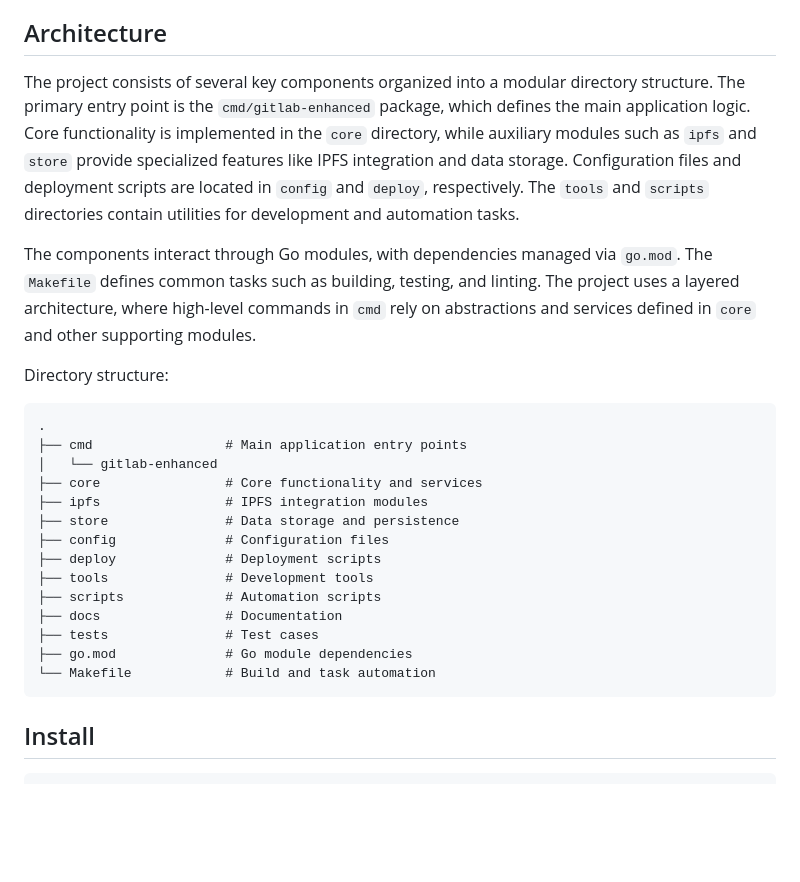
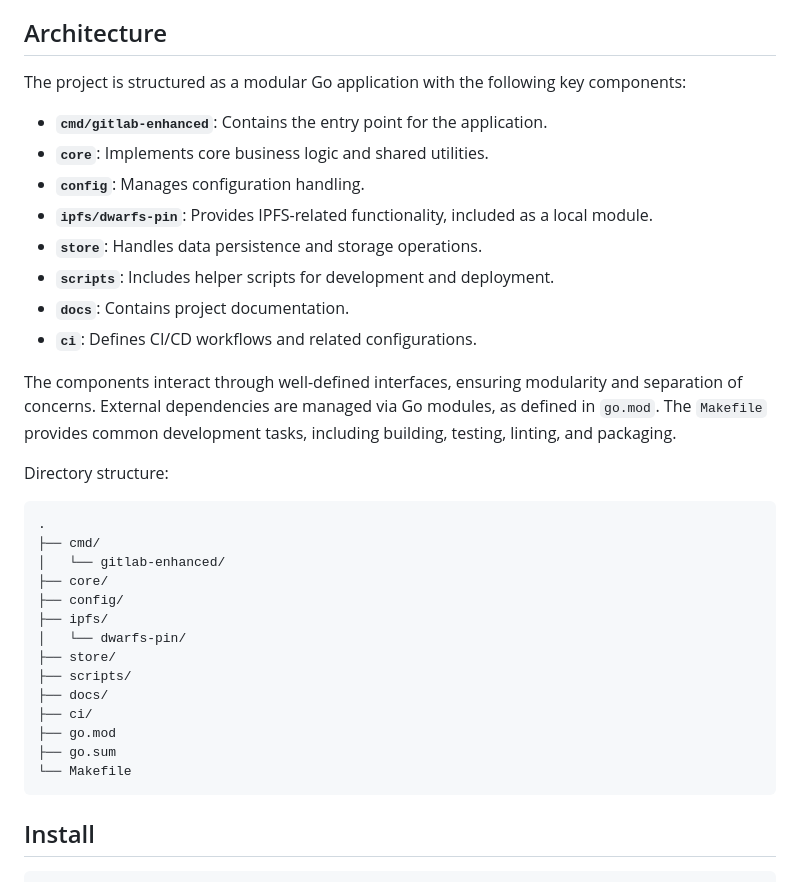
Before and after one commit to Interested-Deving-1896/gitlab-enhanced, a Markdown page: README.md, the part around the change. Drawn GitHub-style; blank space fills up the shorter version.

Commit message:
docs: update AI-owned README sections [skip ci]

````diff
--- a/README.md
+++ b/README.md
@@ -10,26 +10,35 @@ This project provides an enhanced GitLab management tool designed to streamline
 ## Architecture
 
 <!-- AI:start:architecture -->
-The project consists of several key components organized into a modular directory structure. The primary entry point is the `cmd/gitlab-enhanced` package, which defines the main application logic. Core functionality is implemented in the `core` directory, while auxiliary modules such as `ipfs` and `store` provide specialized features like IPFS integration and data storage. Configuration files and deployment scripts are located in `config` and `deploy`, respectively. The `tools` and `scripts` directories contain utilities for development and automation tasks.
+The project is structured as a modular Go application with the following key components:
 
-The components interact through Go modules, with dependencies managed via `go.mod`. The `Makefile` defines common tasks such as building, testing, and linting. The project uses a layered architecture, where high-level commands in `cmd` rely on abstractions and services defined in `core` and other supporting modules.
+- **`cmd/gitlab-enhanced`**: Contains the entry point for the application.
+- **`core`**: Implements core business logic and shared utilities.
+- **`config`**: Manages configuration handling.
+- **`ipfs/dwarfs-pin`**: Provides IPFS-related functionality, included as a local module.
+- **`store`**: Handles data persistence and storage operations.
+- **`scripts`**: Includes helper scripts for development and deployment.
+- **`docs`**: Contains project documentation.
+- **`ci`**: Defines CI/CD workflows and related configurations.
+
+The components interact through well-defined interfaces, ensuring modularity and separation of concerns. External dependencies are managed via Go modules, as defined in `go.mod`. The `Makefile` provides common development tasks, including building, testing, linting, and packaging.
 
 Directory structure:
 ```plaintext
 .
-├── cmd                 # Main application entry points
-│   └── gitlab-enhanced
-├── core                # Core functionality and services
-├── ipfs                # IPFS integration modules
-├── store               # Data storage and persistence
-├── config              # Configuration files
-├── deploy              # Deployment scripts
-├── tools               # Development tools
-├── scripts             # Automation scripts
-├── docs                # Documentation
-├── tests               # Test cases
-├── go.mod              # Go module dependencies
-└── Makefile            # Build and task automation
+├── cmd/
+│   └── gitlab-enhanced/
+├── core/
+├── config/
+├── ipfs/
+│   └── dwarfs-pin/
+├── store/
+├── scripts/
+├── docs/
+├── ci/
+├── go.mod
+├── go.sum
+└── Makefile
 ```
 <!-- AI:end:architecture -->
 
````
